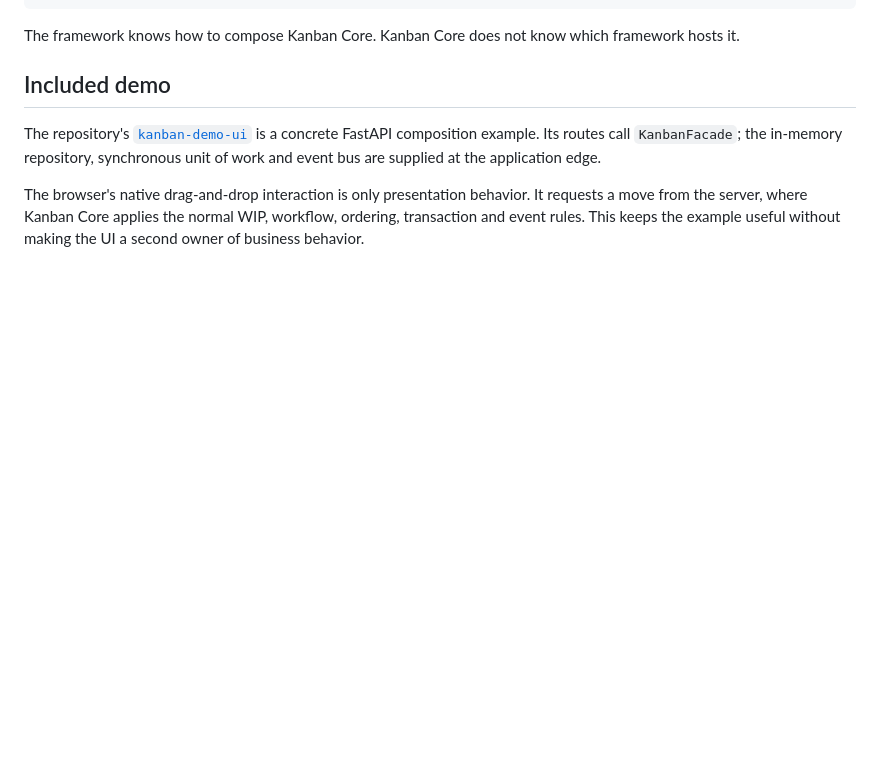
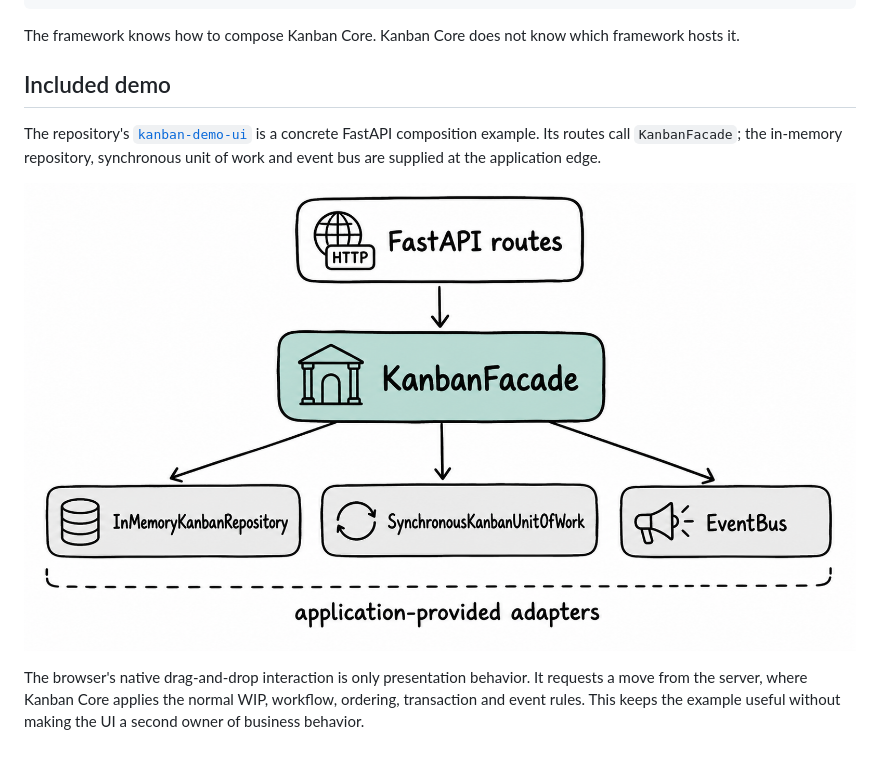
Before and after one commit to adieyal/kanban-core, a Markdown page: docs/integration-patterns.md, the part around the change. Drawn GitHub-style; pictures changed too: docs/imgs/03-framework-fastapi-composition.png (added); blank space fills up the shorter version.

```diff
--- a/docs/integration-patterns.md
+++ b/docs/integration-patterns.md
@@ -53,6 +53,8 @@ The repository's [`kanban-demo-ui`](../kanban-demo-ui/) is a concrete FastAPI
 composition example. Its routes call `KanbanFacade`; the in-memory repository,
 synchronous unit of work and event bus are supplied at the application edge.
 
+![FastAPI composition: routes call KanbanFacade, which is wired to replaceable application-provided adapters](imgs/03-framework-fastapi-composition.png)
+
 The browser's native drag-and-drop interaction is only presentation behavior. It
 requests a move from the server, where Kanban Core applies the normal WIP, workflow,
 ordering, transaction and event rules. This keeps the example useful without making
```
Also changed, not shown: docs/extending/persistence.md (+0 -16 lines), docs/quickstart.md (+0 -12 lines), 1 other file.
